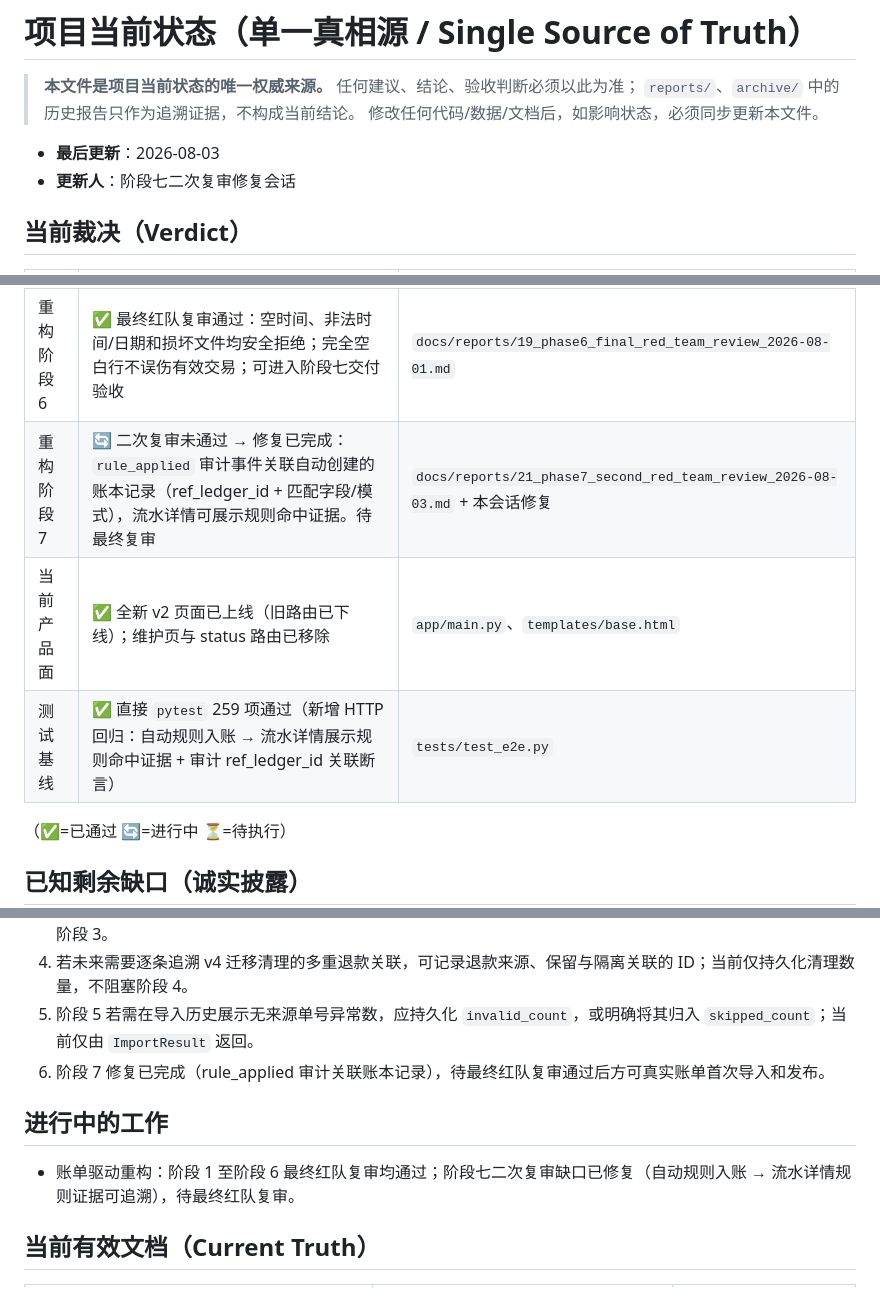
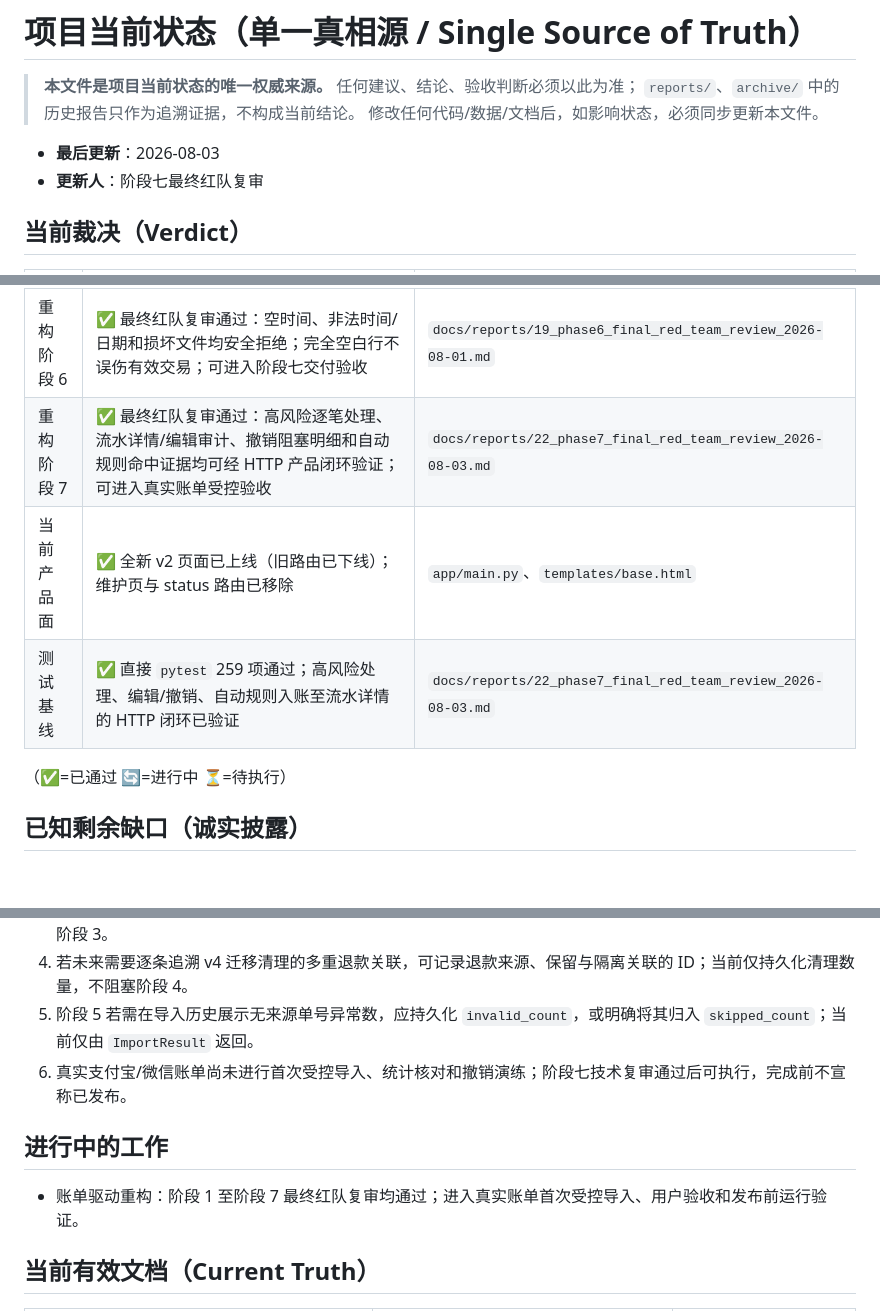
Before and after one commit to bootition/fiance_catch, a Markdown page: docs/STATUS.md, 3 parts joined by grey strips. Drawn GitHub-style; blank space fills up the shorter version.

Commit message:
docs: 阶段七最终红队复审通过

```diff
--- a/docs/STATUS.md
+++ b/docs/STATUS.md
@@ -5,7 +5,7 @@
 > 修改任何代码/数据/文档后，如影响状态，必须同步更新本文件。
 
 - **最后更新**：2026-08-03
-- **更新人**：阶段七二次复审修复会话
+- **更新人**：阶段七最终红队复审
 
 ## 当前裁决（Verdict）
 
@@ -18,9 +18,9 @@
 | 重构阶段 4 | ✅ 最终红队复审通过：退款写入已收敛至受约束服务；普通来源无法伪造退款，来源一对一、候选余额与跨期净额规则均已验证 | `docs/reports/11_phase4_final_red_team_review_2026-08-01.md` |
 | 重构阶段 5 | ✅ 最终红队复审通过：页面和仓储层均安全处理已退款记录删除；规则观察期、退款统计聚合和编辑约束均已验证 | `docs/reports/14_phase5_final_red_team_review_2026-08-01.md` |
 | 重构阶段 6 | ✅ 最终红队复审通过：空时间、非法时间/日期和损坏文件均安全拒绝；完全空白行不误伤有效交易；可进入阶段七交付验收 | `docs/reports/19_phase6_final_red_team_review_2026-08-01.md` |
-| 重构阶段 7 | 🔄 二次复审未通过 → 修复已完成：`rule_applied` 审计事件关联自动创建的账本记录（ref_ledger_id + 匹配字段/模式），流水详情可展示规则命中证据。待最终复审 | `docs/reports/21_phase7_second_red_team_review_2026-08-03.md` + 本会话修复 |
+| 重构阶段 7 | ✅ 最终红队复审通过：高风险逐笔处理、流水详情/编辑审计、撤销阻塞明细和自动规则命中证据均可经 HTTP 产品闭环验证；可进入真实账单受控验收 | `docs/reports/22_phase7_final_red_team_review_2026-08-03.md` |
 | 当前产品面 | ✅ 全新 v2 页面已上线（旧路由已下线）；维护页与 status 路由已移除 | `app/main.py`、`templates/base.html` |
-| 测试基线 | ✅ 直接 `pytest` 259 项通过（新增 HTTP 回归：自动规则入账 → 流水详情展示规则命中证据 + 审计 ref_ledger_id 关联断言） | `tests/test_e2e.py` |
+| 测试基线 | ✅ 直接 `pytest` 259 项通过；高风险处理、编辑/撤销、自动规则入账至流水详情的 HTTP 闭环已验证 | `docs/reports/22_phase7_final_red_team_review_2026-08-03.md` |
 
 （✅=已通过 🔄=进行中 ⏳=待执行）
 
@@ -31,11 +31,11 @@
 3. 若未来需要逐条追溯阶段 2 遗留空规则的隔离来源，可记录规则 ID/字段/原因；当前仅持久化隔离数量，不阻塞阶段 3。
 4. 若未来需要逐条追溯 v4 迁移清理的多重退款关联，可记录退款来源、保留与隔离关联的 ID；当前仅持久化清理数量，不阻塞阶段 4。
 5. 阶段 5 若需在导入历史展示无来源单号异常数，应持久化 `invalid_count`，或明确将其归入 `skipped_count`；当前仅由 `ImportResult` 返回。
-6. 阶段 7 修复已完成（rule_applied 审计关联账本记录），待最终红队复审通过后方可真实账单首次导入和发布。
+6. 真实支付宝/微信账单尚未进行首次受控导入、统计核对和撤销演练；阶段七技术复审通过后可执行，完成前不宣称已发布。
 
 ## 进行中的工作
 
-- 账单驱动重构：阶段 1 至阶段 6 最终红队复审均通过；阶段七二次复审缺口已修复（自动规则入账 → 流水详情规则证据可追溯），待最终红队复审。
+- 账单驱动重构：阶段 1 至阶段 7 最终红队复审均通过；进入真实账单首次受控导入、用户验收和发布前运行验证。
 
 ## 当前有效文档（Current Truth）
 
```
Also changed, not shown: docs/reports/21_phase7_second_red_team_review_2026-08-03.md (+2 -1 lines), docs/reports/22_phase7_final_red_team_review_2026-08-03.md (added, +73 -0 lines).
